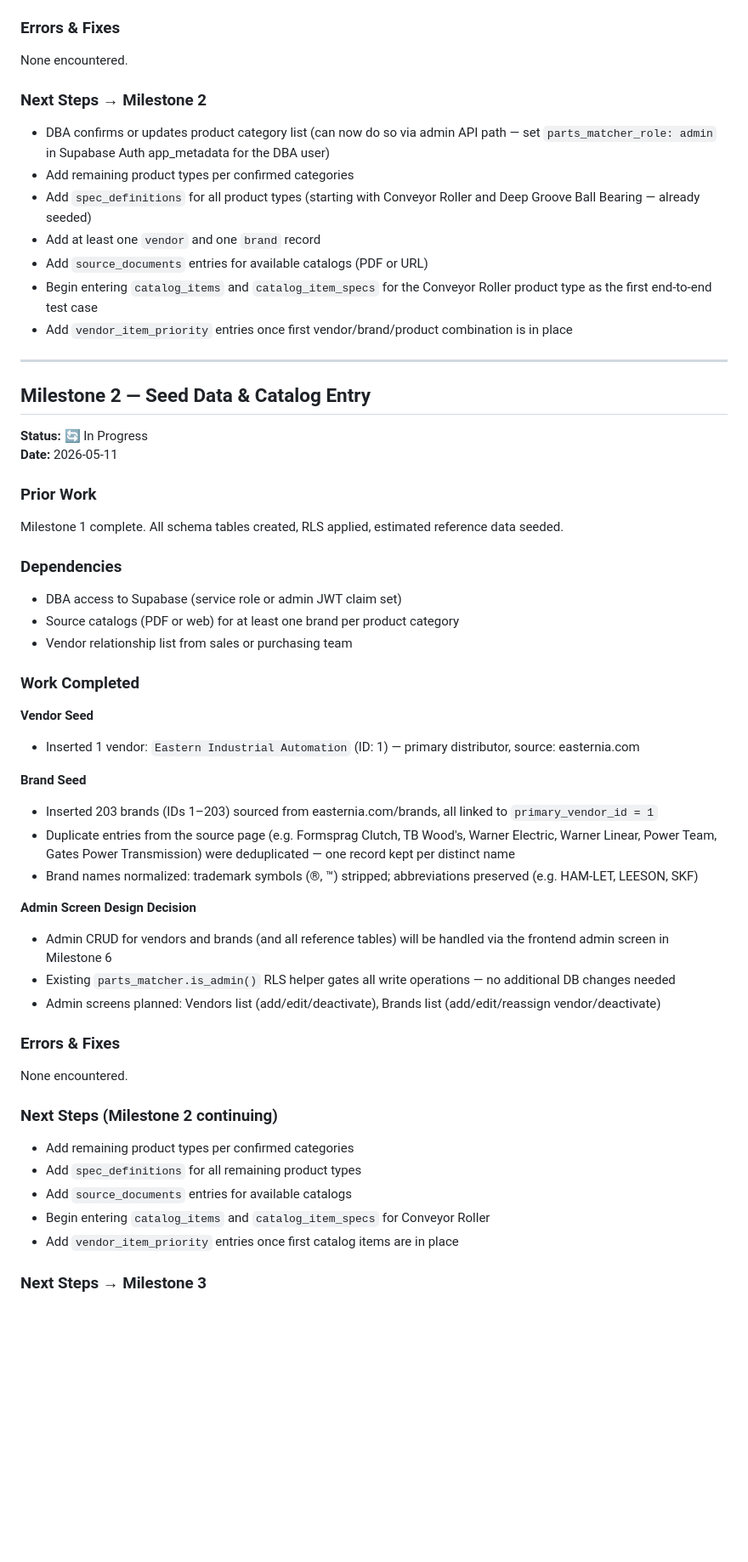
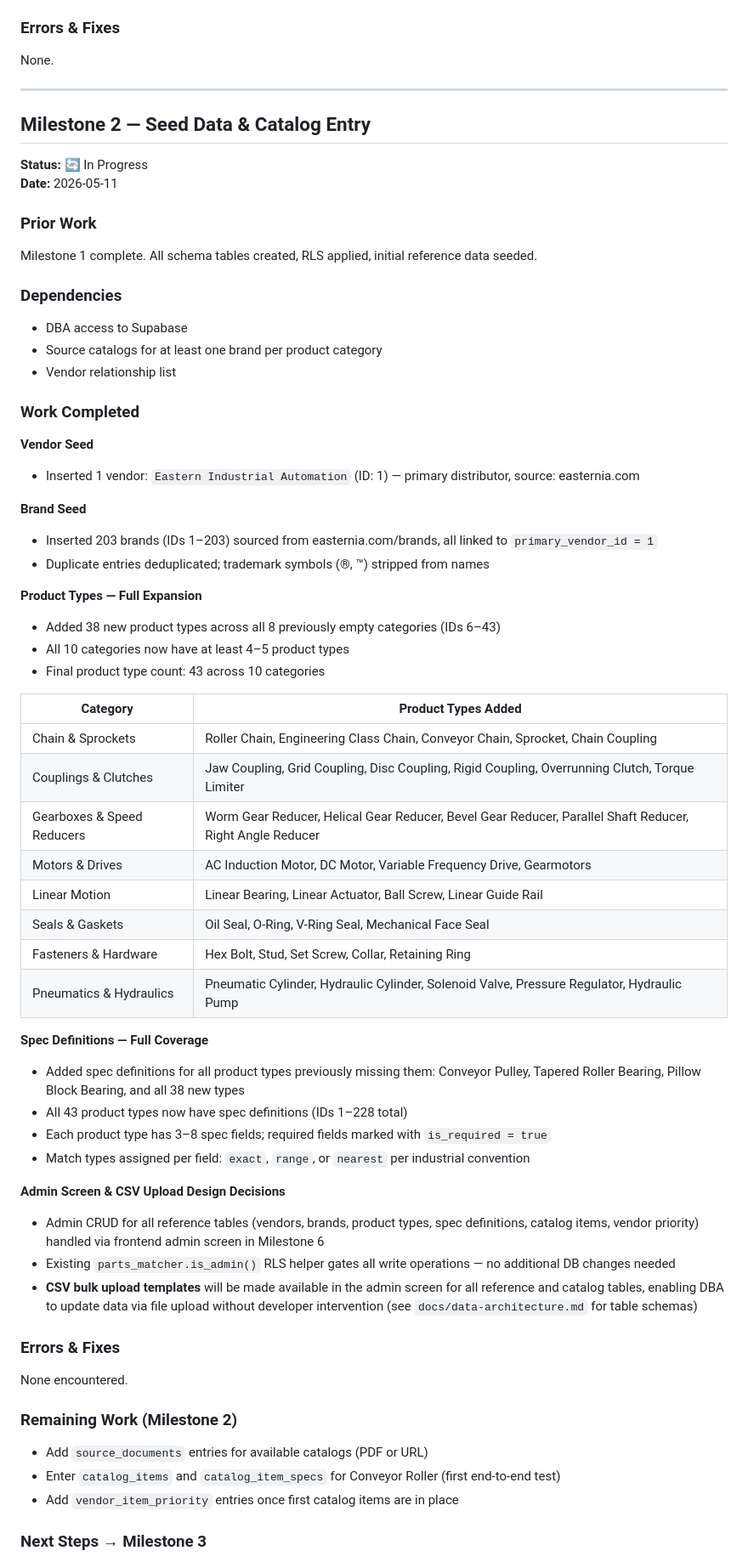
Before and after one commit to andredavisme/parts-spec-matcher, a Markdown page: docs/progress-tracker.md, the part around one of its changes. Shown at 85% size. Rendered like a GitHub page; blank space fills up the shorter version.

Commit message:
Milestone 2: seed product types + spec definitions; note CSV bulk upload in architecture

```diff
--- a/docs/progress-tracker.md
+++ b/docs/progress-tracker.md
@@ -93,15 +75,6 @@ Milestone 0 complete. Documentation in place. Repository initialized. Decision m
 
 ### Errors & Fixes
-None encountered.
-
-### Next Steps → Milestone 2
-- DBA confirms or updates product category list (can now do so via admin API path — set `parts_matcher_role: admin` in Supabase Auth app_metadata for the DBA user)
-- Add remaining product types per confirmed categories
-- Add `spec_definitions` for all product types (starting with Conveyor Roller and Deep Groove Ball Bearing — already seeded)
-- Add at least one `vendor` and one `brand` record
-- Add `source_documents` entries for available catalogs (PDF or URL)
-- Begin entering `catalog_items` and `catalog_item_specs` for the Conveyor Roller product type as the first end-to-end test case
-- Add `vendor_item_priority` entries once first vendor/brand/product combination is in place
+None.
 
 ---
 
@@ -110,12 +83,12 @@ None encountered.
 **Date:** 2026-05-11
 
 ### Prior Work
-Milestone 1 complete. All schema tables created, RLS applied, estimated reference data seeded.
+Milestone 1 complete. All schema tables created, RLS applied, initial reference data seeded.
 
 ### Dependencies
-- DBA access to Supabase (service role or admin JWT claim set)
-- Source catalogs (PDF or web) for at least one brand per product category
-- Vendor relationship list from sales or purchasing team
+- DBA access to Supabase
+- Source catalogs for at least one brand per product category
+- Vendor relationship list
 
 ### Work Completed
 
@@ -124,22 +97,41 @@ Milestone 1 complete. All schema tables created, RLS applied, estimated referenc
 
 **Brand Seed**
 - Inserted 203 brands (IDs 1–203) sourced from easternia.com/brands, all linked to `primary_vendor_id = 1`
-- Duplicate entries from the source page (e.g. Formsprag Clutch, TB Wood's, Warner Electric, Warner Linear, Power Team, Gates Power Transmission) were deduplicated — one record kept per distinct name
-- Brand names normalized: trademark symbols (®, ™) stripped; abbreviations preserved (e.g. HAM-LET, LEESON, SKF)
+- Duplicate entries deduplicated; trademark symbols (®, ™) stripped from names
 
-**Admin Screen Design Decision**
-- Admin CRUD for vendors and brands (and all reference tables) will be handled via the frontend admin screen in Milestone 6
+**Product Types — Full Expansion**
+- Added 38 new product types across all 8 previously empty categories (IDs 6–43)
+- All 10 categories now have at least 4–5 product types
+- Final product type count: 43 across 10 categories
+
+| Category | Product Types Added |
+|---|---|
+| Chain & Sprockets | Roller Chain, Engineering Class Chain, Conveyor Chain, Sprocket, Chain Coupling |
+| Couplings & Clutches | Jaw Coupling, Grid Coupling, Disc Coupling, Rigid Coupling, Overrunning Clutch, Torque Limiter |
+| Gearboxes & Speed Reducers | Worm Gear Reducer, Helical Gear Reducer, Bevel Gear Reducer, Parallel Shaft Reducer, Right Angle Reducer |
+| Motors & Drives | AC Induction Motor, DC Motor, Variable Frequency Drive, Gearmotors |
+| Linear Motion | Linear Bearing, Linear Actuator, Ball Screw, Linear Guide Rail |
+| Seals & Gaskets | Oil Seal, O-Ring, V-Ring Seal, Mechanical Face Seal |
+| Fasteners & Hardware | Hex Bolt, Stud, Set Screw, Collar, Retaining Ring |
+| Pneumatics & Hydraulics | Pneumatic Cylinder, Hydraulic Cylinder, Solenoid Valve, Pressure Regulator, Hydraulic Pump |
+
+**Spec Definitions — Full Coverage**
+- Added spec definitions for all product types previously missing them: Conveyor Pulley, Tapered Roller Bearing, Pillow Block Bearing, and all 38 new types
+- All 43 product types now have spec definitions (IDs 1–228 total)
+- Each product type has 3–8 spec fields; required fields marked with `is_required = true`
+- Match types assigned per field: `exact`, `range`, or `nearest` per industrial convention
+
+**Admin Screen & CSV Upload Design Decisions**
+- Admin CRUD for all reference tables (vendors, brands, product types, spec definitions, catalog items, vendor priority) handled via frontend admin screen in Milestone 6
 - Existing `parts_matcher.is_admin()` RLS helper gates all write operations — no additional DB changes needed
-- Admin screens planned: Vendors list (add/edit/deactivate), Brands list (add/edit/reassign vendor/deactivate)
+- **CSV bulk upload templates** will be made available in the admin screen for all reference and catalog tables, enabling DBA to update data via file upload without developer intervention (see `docs/data-architecture.md` for table schemas)
 
 ### Errors & Fixes
 None encountered.
 
-### Next Steps (Milestone 2 continuing)
-- Add remaining product types per confirmed categories
-- Add `spec_definitions` for all remaining product types
-- Add `source_documents` entries for available catalogs
-- Begin entering `catalog_items` and `catalog_item_specs` for Conveyor Roller
+### Remaining Work (Milestone 2)
+- Add `source_documents` entries for available catalogs (PDF or URL)
+- Enter `catalog_items` and `catalog_item_specs` for Conveyor Roller (first end-to-end test)
 - Add `vendor_item_priority` entries once first catalog items are in place
 
 ### Next Steps → Milestone 3
```
Also changed, not shown: other parts of docs/progress-tracker.md (+11 -28 lines), docs/data-architecture.md (+18 -1 lines).
